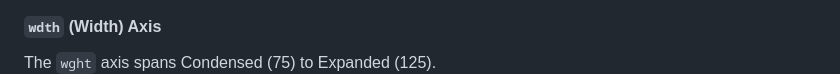
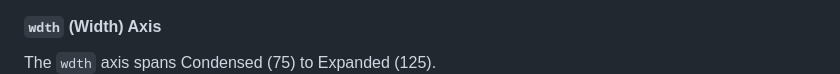
Before and after one commit to Mestaratype/Firjar, a Markdown page: README.md, the part around the change. Rendered like a GitHub page.

```diff
--- a/README.md
+++ b/README.md
@@ -25,7 +25,7 @@ The `wght` axis spans Thin (100) to Black (900).
 ![Sample Image](documentation/animated/weight-axis-animation-comp.gif)
 
 #### `wdth` (Width) Axis
-The `wght` axis spans Condensed (75) to Expanded (125).
+The `wdth` axis spans Condensed (75) to Expanded (125).
 ![Sample Image](documentation/animated/width-axis-animation-comp.gif)
 
 ---
```
Also changed, not shown: documentation/animated/width-axis-animation-comp.gif, documentation/animated/width-axis-animation.gif, 1 other file.
